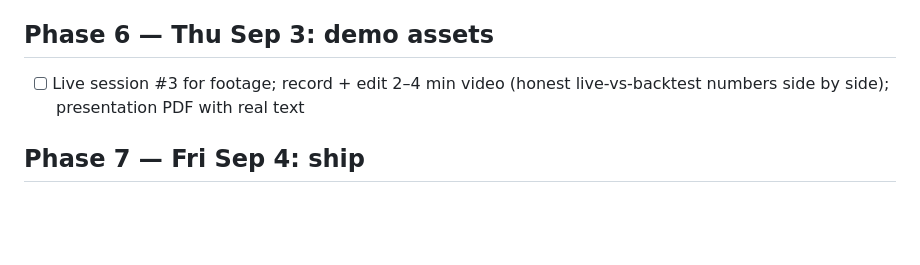
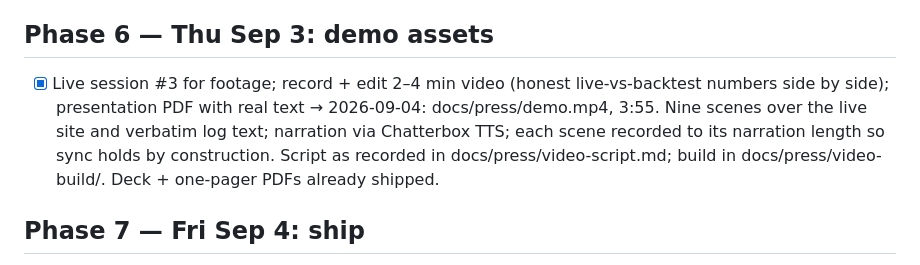
Before and after one commit to Prashant-thakur77/trading-alpaca, a Markdown page: PLAN.md, the part around the change. Rendered like a GitHub page; blank space fills up the shorter version.

Commit message:
PLAN.md: demo video shipped

```diff
--- a/PLAN.md
+++ b/PLAN.md
@@ -108,8 +108,13 @@ no server process). alpaca-mcp-server is the Phase 3 agent tool layer.
 - [ ] Live session #2
 
 ## Phase 6 — Thu Sep 3: demo assets
-- [ ] Live session #3 for footage; record + edit 2–4 min video (honest
+- [x] Live session #3 for footage; record + edit 2–4 min video (honest
       live-vs-backtest numbers side by side); presentation PDF with real text
+      → 2026-09-04: docs/press/demo.mp4, 3:55. Nine scenes over the live site
+        and verbatim log text; narration via Chatterbox TTS; each scene
+        recorded to its narration length so sync holds by construction.
+        Script as recorded in docs/press/video-script.md; build in
+        docs/press/video-build/. Deck + one-pager PDFs already shipped.
 
 ## Phase 7 — Fri Sep 4: ship
 - [ ] Flatten all positions; journal verify; freeze
```
